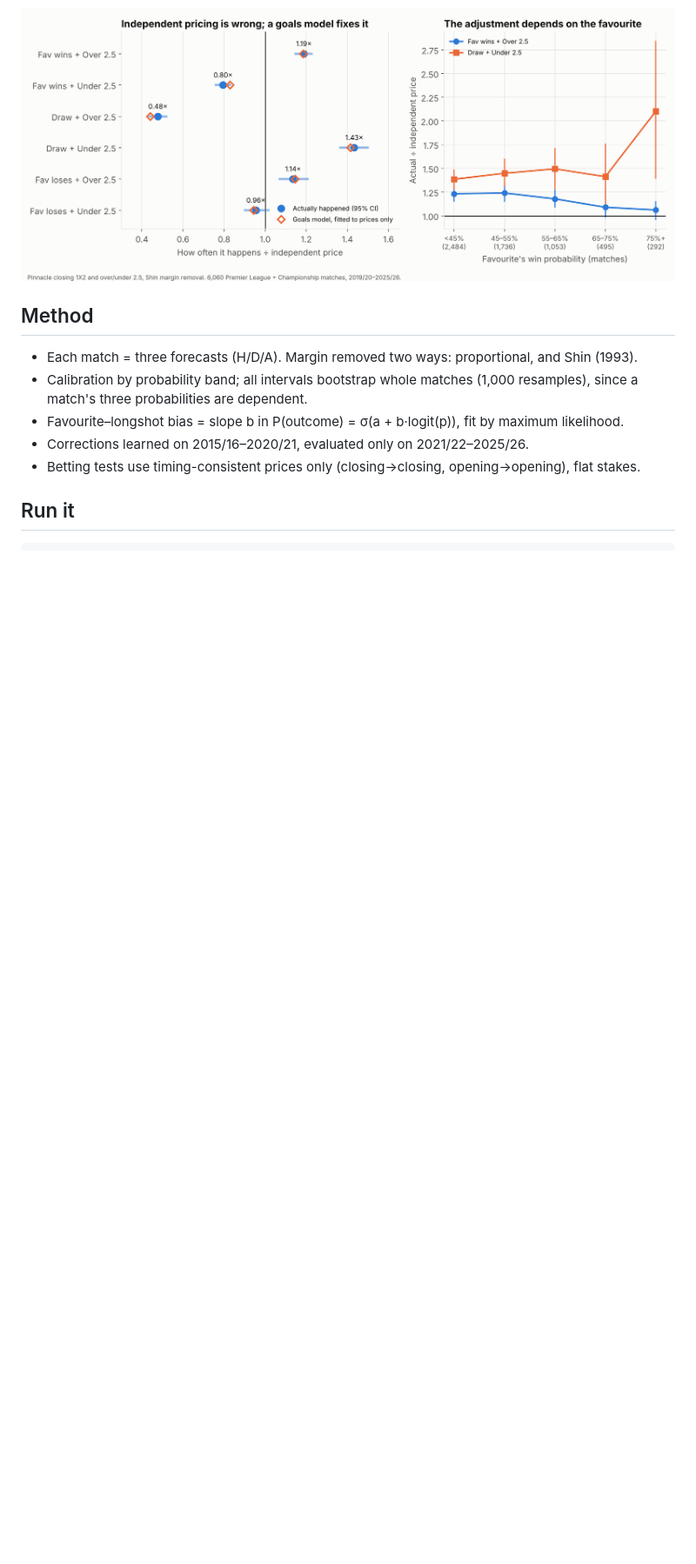
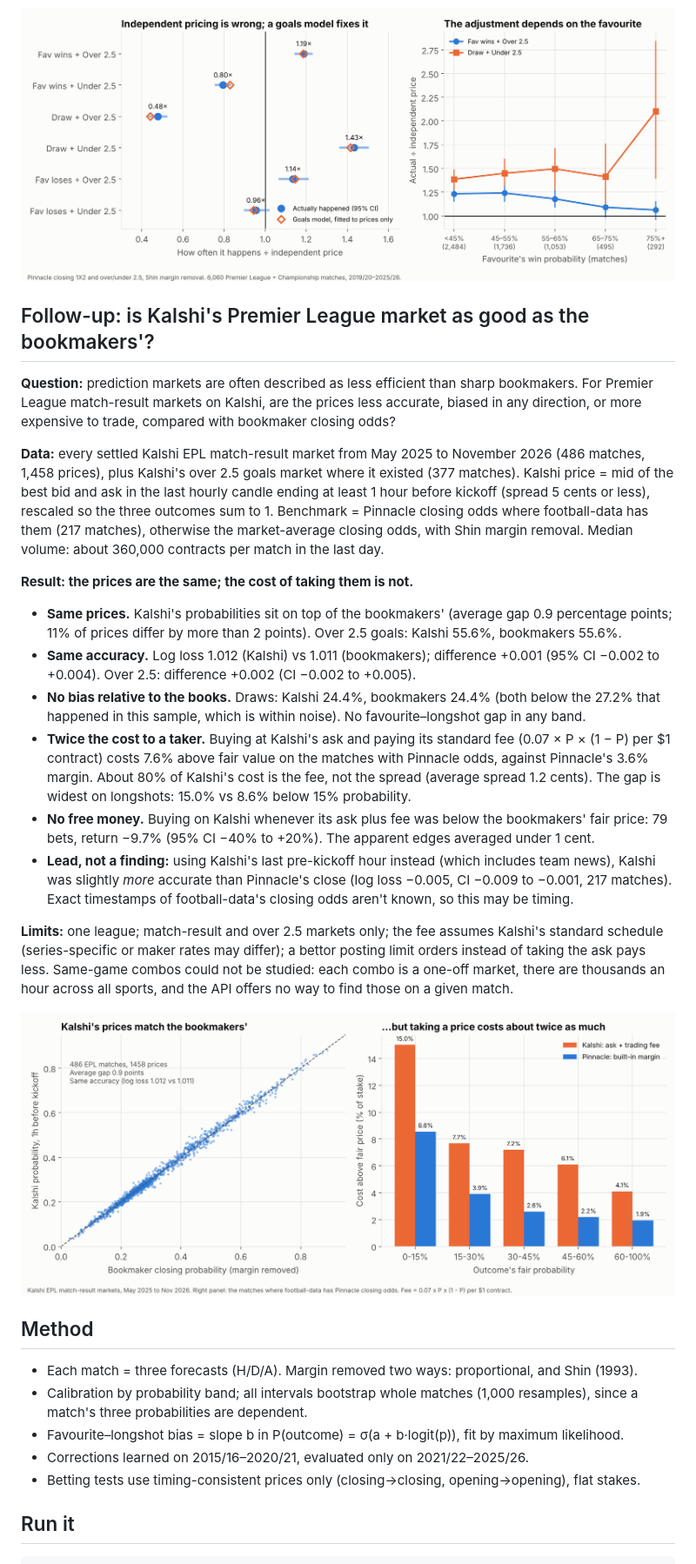
Before and after one commit to Ypder12/soccer-odds-calibration, a Markdown page: README.md, the part around one of its changes. Shown at 87% size. GitHub-like rendering; pictures changed too: figures/8_kalshi_vs_books.png (added); blank space fills up the shorter version.

Commit message:
Add Kalshi vs bookmakers study for Premier League markets
Co-Authored-By: Claude Opus 5.5 <noreply@anthropic.com>
Claude-Session: https://claude.ai/code/session_01R9QKMZisWH9YwZaE3rLNZN

```diff
--- a/README.md
+++ b/README.md
@@ -84,6 +84,45 @@ reproduces the market's fair 1X2 and over 2.5 prices. It never sees results.
 
 ![same game](figures/7_same_game.png)
 
+## Follow-up: is Kalshi's Premier League market as good as the bookmakers'?
+
+**Question:** prediction markets are often described as less efficient than sharp bookmakers.
+For Premier League match-result markets on Kalshi, are the prices less accurate, biased in any
+direction, or more expensive to trade, compared with bookmaker closing odds?
+
+**Data:** every settled Kalshi EPL match-result market from May 2025 to November 2026
+(486 matches, 1,458 prices), plus Kalshi's over 2.5 goals market where it existed (377 matches).
+Kalshi price = mid of the best bid and ask in the last hourly candle ending at least 1 hour before
+kickoff (spread 5 cents or less), rescaled so the three outcomes sum to 1. Benchmark = Pinnacle
+closing odds where football-data has them (217 matches), otherwise the market-average closing odds,
+with Shin margin removal. Median volume: about 360,000 contracts per match in the last day.
+
+**Result: the prices are the same; the cost of taking them is not.**
+
+- **Same prices.** Kalshi's probabilities sit on top of the bookmakers' (average gap 0.9
+  percentage points; 11% of prices differ by more than 2 points). Over 2.5 goals: Kalshi 55.6%,
+  bookmakers 55.6%.
+- **Same accuracy.** Log loss 1.012 (Kalshi) vs 1.011 (bookmakers); difference +0.001
+  (95% CI −0.002 to +0.004). Over 2.5: difference +0.002 (CI −0.002 to +0.005).
+- **No bias relative to the books.** Draws: Kalshi 24.4%, bookmakers 24.4% (both below the
+  27.2% that happened in this sample, which is within noise). No favourite–longshot gap in any band.
+- **Twice the cost to a taker.** Buying at Kalshi's ask and paying its standard fee
+  (0.07 × P × (1 − P) per $1 contract) costs 7.6% above fair value on the matches with Pinnacle odds,
+  against Pinnacle's 3.6% margin. About 80% of Kalshi's cost is the fee, not the spread
+  (average spread 1.2 cents). The gap is widest on longshots: 15.0% vs 8.6% below 15% probability.
+- **No free money.** Buying on Kalshi whenever its ask plus fee was below the bookmakers' fair
+  price: 79 bets, return −9.7% (95% CI −40% to +20%). The apparent edges averaged under 1 cent.
+- **Lead, not a finding:** using Kalshi's last pre-kickoff hour instead (which includes team news),
+  Kalshi was slightly *more* accurate than Pinnacle's close (log loss −0.005, CI −0.009 to −0.001,
+  217 matches). Exact timestamps of football-data's closing odds aren't known, so this may be timing.
+
+**Limits:** one league; match-result and over 2.5 markets only; the fee assumes Kalshi's standard
+schedule (series-specific or maker rates may differ); a bettor posting limit orders instead of
+taking the ask pays less. Same-game combos could not be studied: each combo is a one-off market,
+there are thousands an hour across all sports, and the API offers no way to find those on a given match.
+
+![kalshi vs books](figures/8_kalshi_vs_books.png)
+
 ## Method
 
 - Each match = three forecasts (H/D/A). Margin removed two ways: proportional, and Shin (1993).
```
Also changed, not shown: other parts of README.md (+4 -0 lines), 8 other files.
